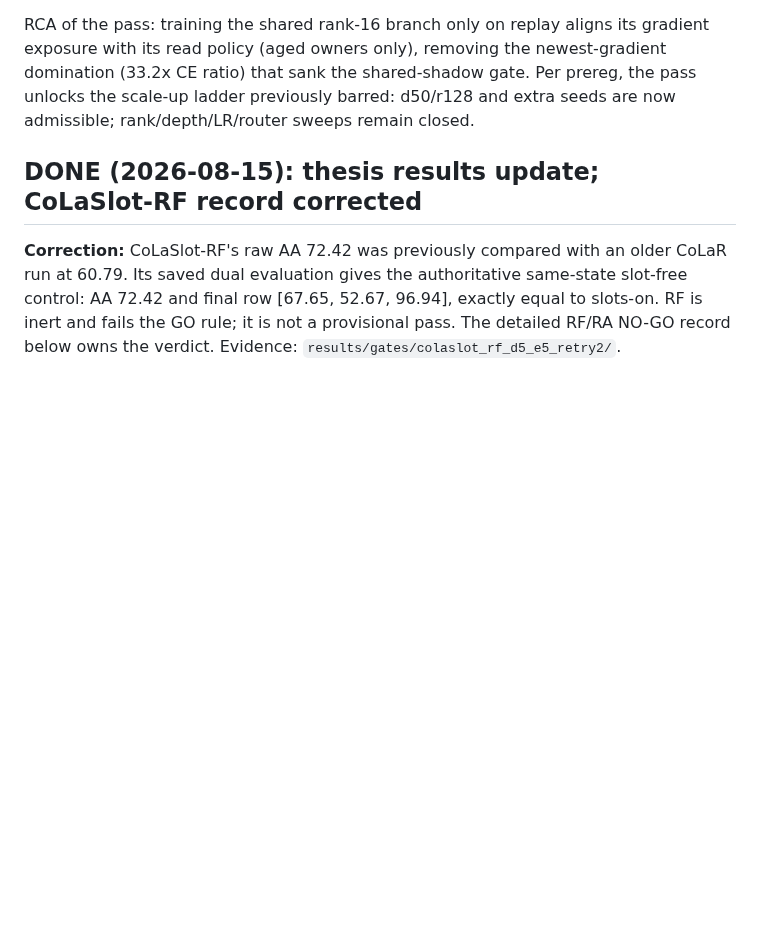
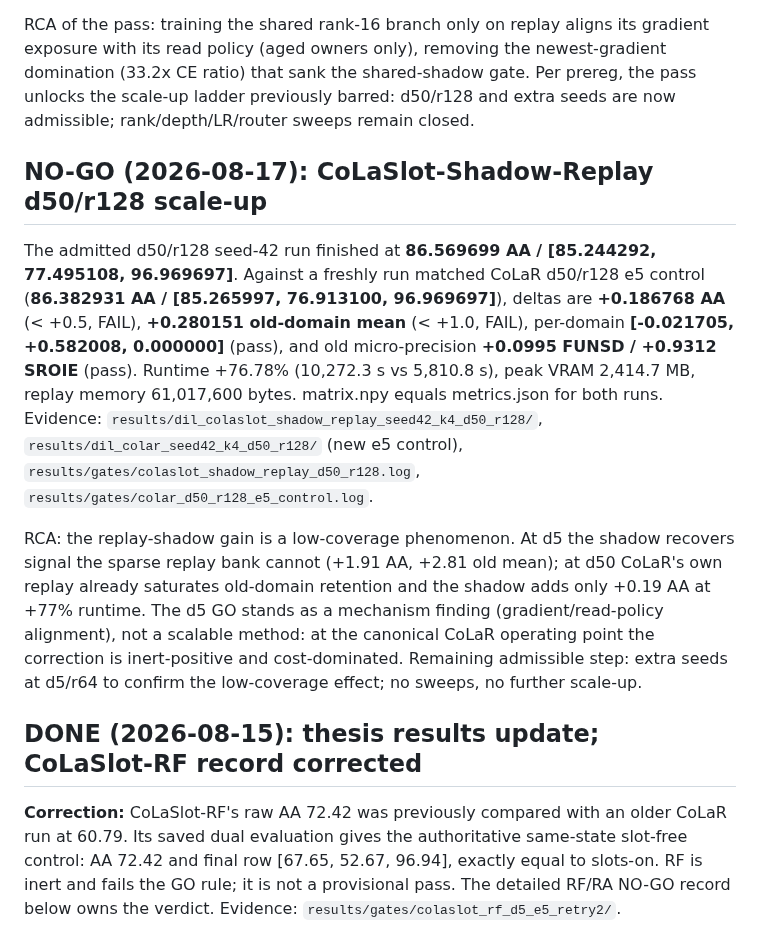
Before and after one commit to hoangthanh283/CLUE, a Markdown page: STATE.md, the part around the change. Drawn GitHub-style; blank space fills up the shorter version.

Commit message:
docs: adjudicate shadow-replay d50/r128 scale-up NO-GO vs matched e5 control
+0.1868 AA / +0.2802 old-domain mean vs fresh CoLaR d50/r128 e5 control —
below the +0.5/+1.0 guards at +76.78% runtime. Replay-shadow gain is a
low-coverage phenomenon; d5 GO stands as a mechanism finding. Remaining
admissible step: extra seeds at d5/r64.

Co-Authored-By: Claude Fable 5 <noreply@anthropic.com>
Claude-Session: https://claude.ai/code/session_01TydcRqBGiTDj6LFjZ56AsL

```diff
--- a/STATE.md
+++ b/STATE.md
@@ -18,6 +18,26 @@ RCA of the pass: training the shared rank-16 branch only on replay aligns its gr
 with its read policy (aged owners only), removing the newest-gradient domination (33.2x CE ratio)
 that sank the shared-shadow gate. Per prereg, the pass unlocks the scale-up ladder previously
 barred: d50/r128 and extra seeds are now admissible; rank/depth/LR/router sweeps remain closed.
+
+## NO-GO (2026-08-17): CoLaSlot-Shadow-Replay d50/r128 scale-up
+
+The admitted d50/r128 seed-42 run finished at **86.569699 AA / [85.244292, 77.495108,
+96.969697]**. Against a freshly run matched CoLaR d50/r128 e5 control (**86.382931 AA /
+[85.265997, 76.913100, 96.969697]**), deltas are **+0.186768 AA** (< +0.5, FAIL),
+**+0.280151 old-domain mean** (< +1.0, FAIL), per-domain **[-0.021705, +0.582008, 0.000000]**
+(pass), and old micro-precision **+0.0995 FUNSD / +0.9312 SROIE** (pass). Runtime +76.78%
+(10,272.3 s vs 5,810.8 s), peak VRAM 2,414.7 MB, replay memory 61,017,600 bytes. matrix.npy
+equals metrics.json for both runs. Evidence:
+`results/dil_colaslot_shadow_replay_seed42_k4_d50_r128/`,
+`results/dil_colar_seed42_k4_d50_r128/` (new e5 control),
+`results/gates/colaslot_shadow_replay_d50_r128.log`, `results/gates/colar_d50_r128_e5_control.log`.
+
+RCA: the replay-shadow gain is a low-coverage phenomenon. At d5 the shadow recovers signal the
+sparse replay bank cannot (+1.91 AA, +2.81 old mean); at d50 CoLaR's own replay already saturates
+old-domain retention and the shadow adds only +0.19 AA at +77% runtime. The d5 GO stands as a
+mechanism finding (gradient/read-policy alignment), not a scalable method: at the canonical
+CoLaR operating point the correction is inert-positive and cost-dominated. Remaining admissible
+step: extra seeds at d5/r64 to confirm the low-coverage effect; no sweeps, no further scale-up.
 
 ## DONE (2026-08-15): thesis results update; CoLaSlot-RF record corrected
 
```
Also changed, not shown: ROADMAP.md (+8 -2 lines).
